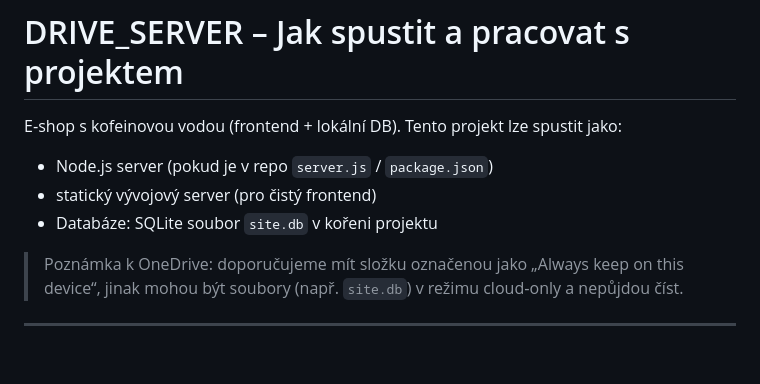
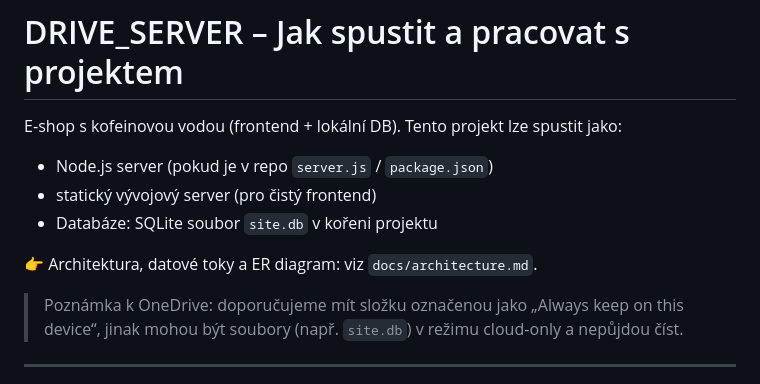
Before and after one commit to J4kub98/SPS-Kladno, a Markdown page: README.md, the part around the change. Drawn GitHub-style; blank space fills up the shorter version.

Commit message:
docs: add architecture.md with menu, data-flow and ER diagrams; link from README

```diff
--- a/README.md
+++ b/README.md
@@ -4,6 +4,8 @@ E‑shop s kofeinovou vodou (frontend + lokální DB). Tento projekt lze spustit
 - Node.js server (pokud je v repo `server.js` / `package.json`)
 - statický vývojový server (pro čistý frontend)
 - Databáze: SQLite soubor `site.db` v kořeni projektu
+
+👉 Architektura, datové toky a ER diagram: viz `docs/architecture.md`.
 
 > Poznámka k OneDrive: doporučujeme mít složku označenou jako „Always keep on this device“, jinak mohou být soubory (např. `site.db`) v režimu cloud‑only a nepůjdou číst.
 
```
Also changed, not shown: docs/architecture.md (added, +237 -0 lines).
